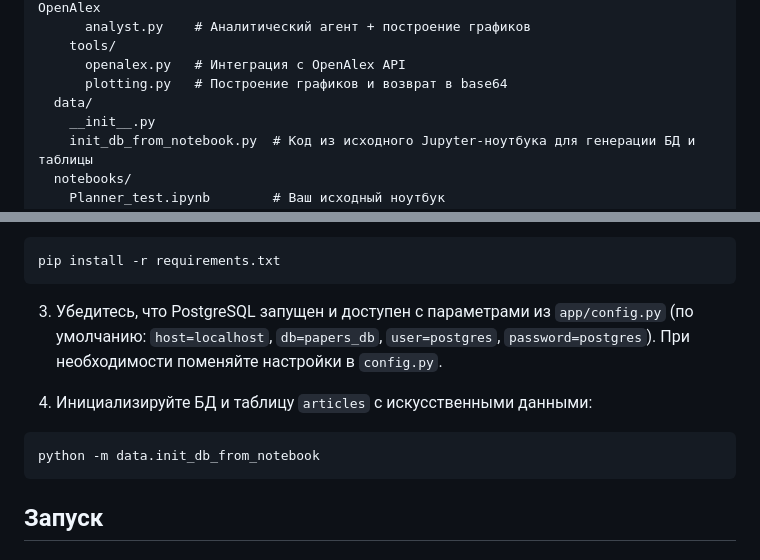
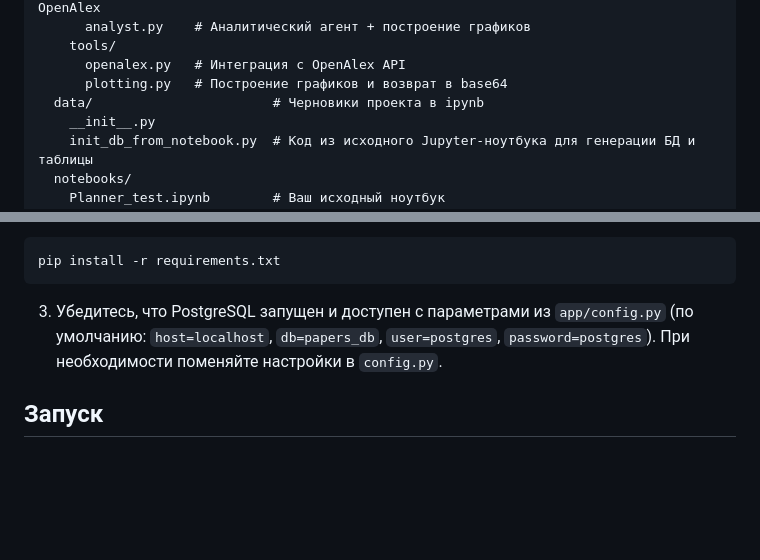
Before and after one commit to ArtemLetyagin/scipubs, a Markdown page: README.md, 2 parts joined by grey strips. Drawn GitHub-style; blank space fills up the shorter version.

Commit message:
init commit

````diff
--- a/README.md
+++ b/README.md
@@ -22,7 +22,7 @@ scipubs_mas_cli/
     tools/
       openalex.py   # Интеграция с OpenAlex API
       plotting.py   # Построение графиков и возврат в base64
-  data/
+  data/                       # Черновики проекта в ipynb
     __init__.py
     init_db_from_notebook.py  # Код из исходного Jupyter-ноутбука для генерации БД и таблицы
   notebooks/
@@ -43,12 +43,6 @@ pip install -r requirements.txt
 3. Убедитесь, что PostgreSQL запущен и доступен с параметрами из `app/config.py`
    (по умолчанию: `host=localhost`, `db=papers_db`, `user=postgres`, `password=postgres`).
    При необходимости поменяйте настройки в `config.py`.
-
-4. Инициализируйте БД и таблицу `articles` с искусственными данными:
-
-```bash
-python -m data.init_db_from_notebook
-```
 
 ## Запуск
 
````
